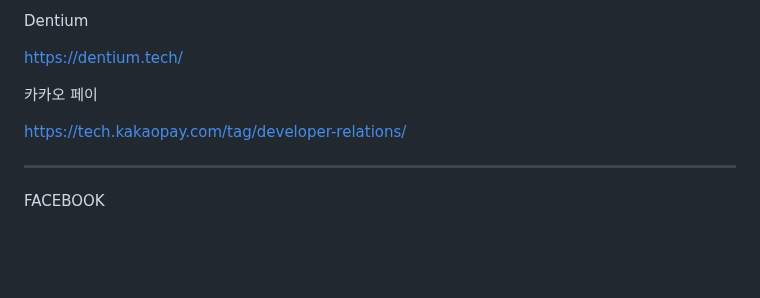
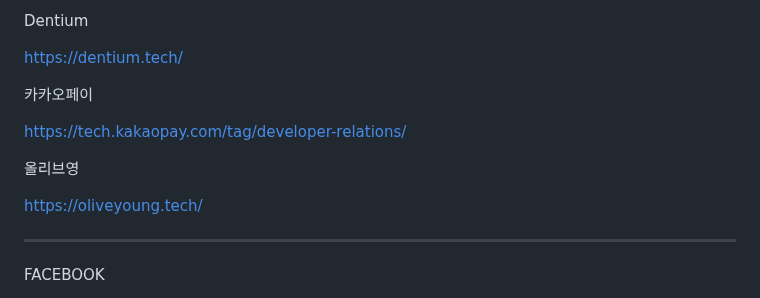
Before and after one commit to seongkyu-lim/TechBlogs, a Markdown page: README.md, the part around one of its changes. Rendered like a GitHub page; blank space fills up the shorter version.

```diff
--- a/README.md
+++ b/README.md
@@ -178,9 +180,13 @@ Dentium
 
 https://dentium.tech/
 
-카카오 페이
+카카오페이
 
 https://tech.kakaopay.com/tag/developer-relations/
+
+올리브영
+
+https://oliveyoung.tech/
 
 --------
 
```
Also changed, not shown: other parts of README.md (+13 -11 lines).
